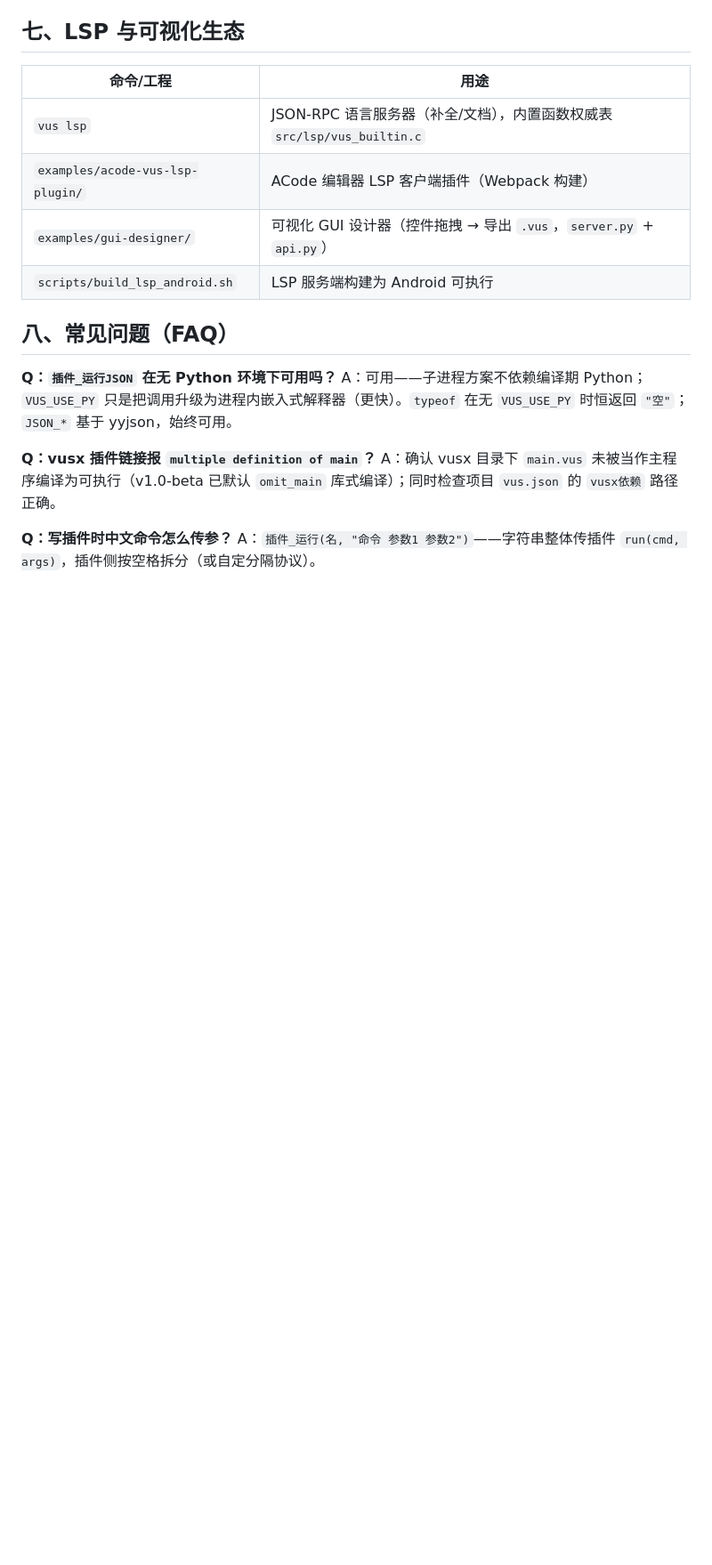
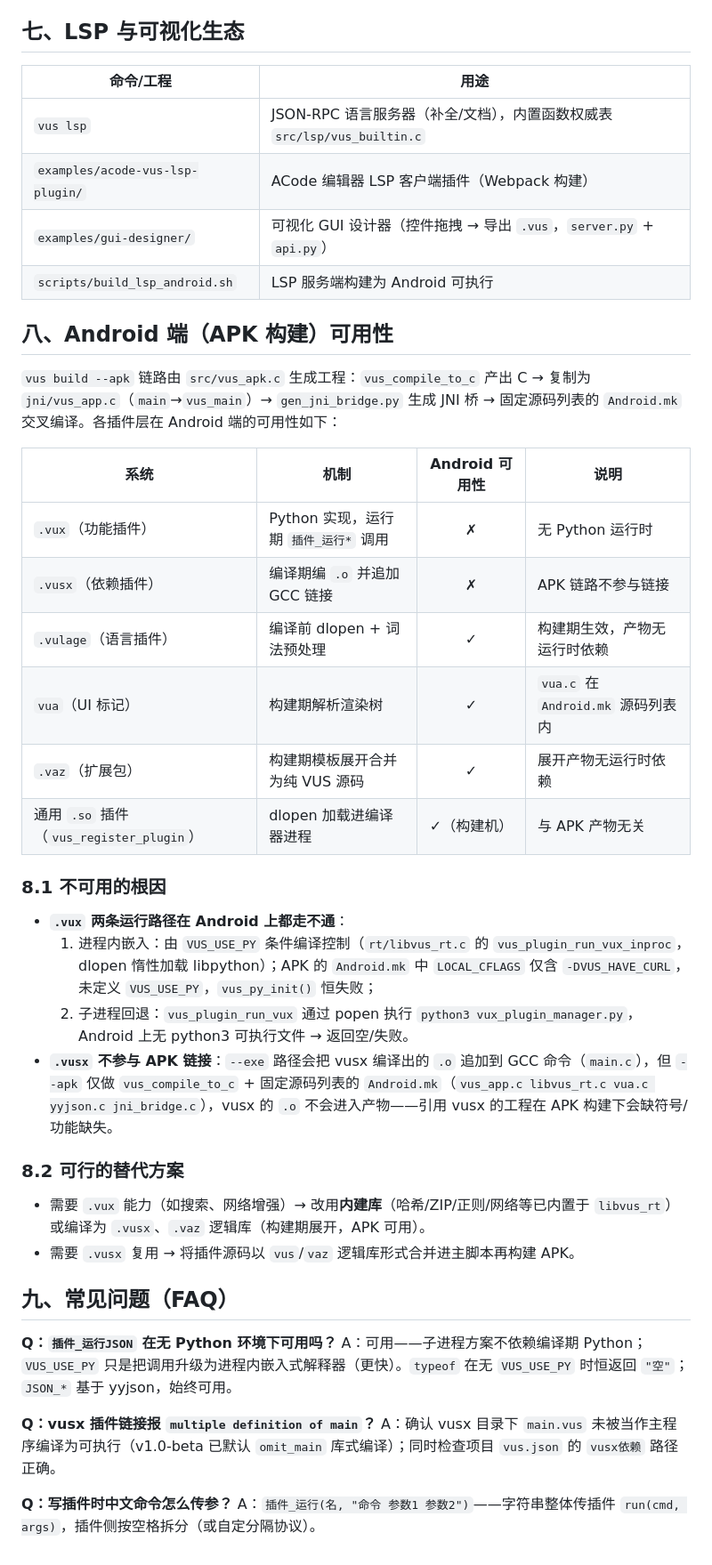
Before and after one commit to chinartcn/vus, a Markdown page: docs/PLUGIN_USAGE.md, the part around one of its changes. Shown at 89% size. Rendered like a GitHub page; blank space fills up the shorter version.

Commit message:
docs: 插件系统指南补 Android 端可用性章节（vux/vusx 不可用，vulage/vua/vaz 可用）

```diff
--- a/docs/PLUGIN_USAGE.md
+++ b/docs/PLUGIN_USAGE.md
@@ -211,7 +211,32 @@ vus vaz expand 页面目录 -v 包.vaz   # 构建期展开到页面目录
 | `examples/gui-designer/` | 可视化 GUI 设计器（控件拖拽 → 导出 `.vus`，`server.py` + `api.py`） |
 | `scripts/build_lsp_android.sh` | LSP 服务端构建为 Android 可执行 |
 
-## 八、常见问题（FAQ）
+## 八、Android 端（APK 构建）可用性
+
+`vus build --apk` 链路由 `src/vus_apk.c` 生成工程：`vus_compile_to_c` 产出 C → 复制为 `jni/vus_app.c`（`main`→`vus_main`）→ `gen_jni_bridge.py` 生成 JNI 桥 → 固定源码列表的 `Android.mk` 交叉编译。各插件层在 Android 端的可用性如下：
+
+| 系统 | 机制 | Android 可用性 | 说明 |
+|------|------|:---:|------|
+| `.vux`（功能插件） | Python 实现，运行期 `插件_运行*` 调用 | ✗ | 无 Python 运行时 |
+| `.vusx`（依赖插件） | 编译期编 `.o` 并追加 GCC 链接 | ✗ | APK 链路不参与链接 |
+| `.vulage`（语言插件） | 编译前 dlopen + 词法预处理 | ✓ | 构建期生效，产物无运行时依赖 |
+| `vua`（UI 标记） | 构建期解析渲染树 | ✓ | `vua.c` 在 `Android.mk` 源码列表内 |
+| `.vaz`（扩展包） | 构建期模板展开合并为纯 VUS 源码 | ✓ | 展开产物无运行时依赖 |
+| 通用 `.so` 插件（`vus_register_plugin`） | dlopen 加载进编译器进程 | ✓（构建机） | 与 APK 产物无关 |
+
+### 8.1 不可用的根因
+
+- **`.vux` 两条运行路径在 Android 上都走不通**：
+  1. 进程内嵌入：由 `VUS_USE_PY` 条件编译控制（`rt/libvus_rt.c` 的 `vus_plugin_run_vux_inproc`，dlopen 惰性加载 libpython）；APK 的 `Android.mk` 中 `LOCAL_CFLAGS` 仅含 `-DVUS_HAVE_CURL`，未定义 `VUS_USE_PY`，`vus_py_init()` 恒失败；
+  2. 子进程回退：`vus_plugin_run_vux` 通过 popen 执行 `python3 vux_plugin_manager.py`，Android 上无 python3 可执行文件 → 返回空/失败。
+- **`.vusx` 不参与 APK 链接**：`--exe` 路径会把 vusx 编译出的 `.o` 追加到 GCC 命令（`main.c`），但 `--apk` 仅做 `vus_compile_to_c` + 固定源码列表的 `Android.mk`（`vus_app.c libvus_rt.c vua.c yyjson.c jni_bridge.c`），vusx 的 `.o` 不会进入产物——引用 vusx 的工程在 APK 构建下会缺符号/功能缺失。
+
+### 8.2 可行的替代方案
+
+- 需要 `.vux` 能力（如搜索、网络增强）→ 改用**内建库**（哈希/ZIP/正则/网络等已内置于 `libvus_rt`）或编译为 `.vusx`、`.vaz` 逻辑库（构建期展开，APK 可用）。
+- 需要 `.vusx` 复用 → 将插件源码以 `vus`/`vaz` 逻辑库形式合并进主脚本再构建 APK。
+
+## 九、常见问题（FAQ）
 
 **Q：`插件_运行JSON` 在无 Python 环境下可用吗？**
 A：可用——子进程方案不依赖编译期 Python；`VUS_USE_PY` 只是把调用升级为进程内嵌入式解释器（更快）。`typeof` 在无 `VUS_USE_PY` 时恒返回 `"空"`；`JSON_*` 基于 yyjson，始终可用。
```
Also changed, not shown: other parts of docs/PLUGIN_USAGE.md (+2 -2 lines).
